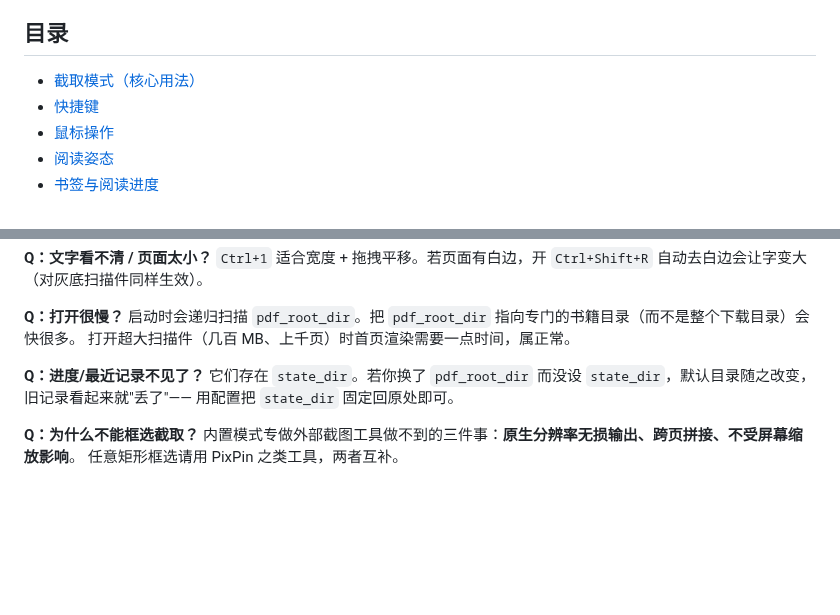
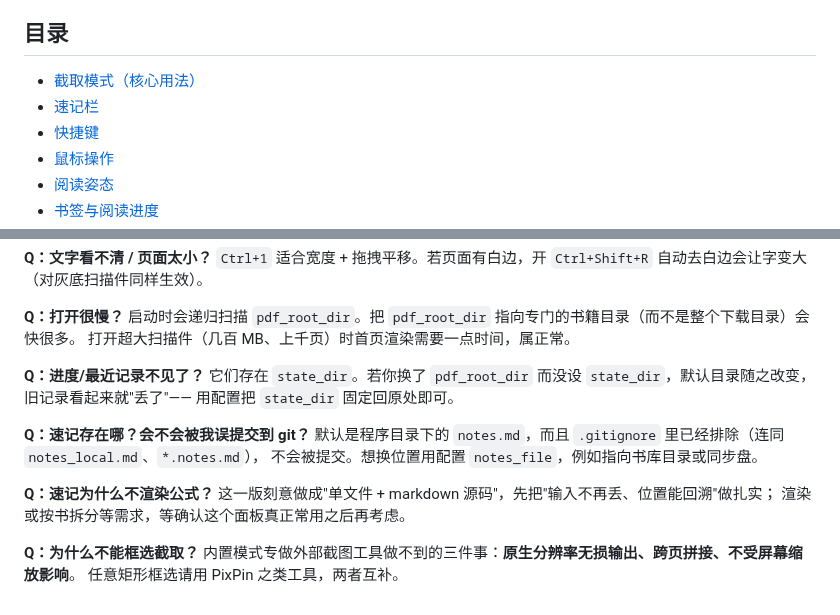
Before and after one commit to javaochen/pdf-reader, a Markdown page: docs/USAGE.md, 2 parts joined by grey strips. GitHub-like rendering; blank space fills up the shorter version.

```diff
--- a/docs/USAGE.md
+++ b/docs/USAGE.md
@@ -5,6 +5,7 @@
 ## 目录
 
 - [截取模式（核心用法）](#截取模式核心用法)
+- [速记栏](#速记栏)
 - [快捷键](#快捷键)
 - [鼠标操作](#鼠标操作)
 - [阅读姿态](#阅读姿态)
@@ -148,6 +175,14 @@
 它们存在 `state_dir`。若你换了 `pdf_root_dir` 而没设 `state_dir`，默认目录随之改变，旧记录看起来就"丢了"——
 用配置把 `state_dir` 固定回原处即可。
 
+**Q：速记存在哪？会不会被我误提交到 git？**
+默认是程序目录下的 `notes.md`，而且 `.gitignore` 里已经排除（连同 `notes_local.md`、`*.notes.md`），
+不会被提交。想换位置用配置 `notes_file`，例如指向书库目录或同步盘。
+
+**Q：速记为什么不渲染公式？**
+这一版刻意做成"单文件 + markdown 源码"，先把"输入不再丢、位置能回溯"做扎实；
+渲染或按书拆分等需求，等确认这个面板真正常用之后再考虑。
+
 **Q：为什么不能框选截取？**
 内置模式专做外部截图工具做不到的三件事：**原生分辨率无损输出、跨页拼接、不受屏幕缩放影响**。
 任意矩形框选请用 PixPin 之类工具，两者互补。
```
Also changed, not shown: other parts of docs/USAGE.md (+28 -2 lines), README.md (+5 -1 lines), docs/DESIGN.md (+10 -4 lines), docs/screenshots/01-reading.png, docs/screenshots/02-capture-mode.png, docs/screenshots/03-shortcuts.png, docs/screenshots/04-zoom-formula.png, 6 other files.
